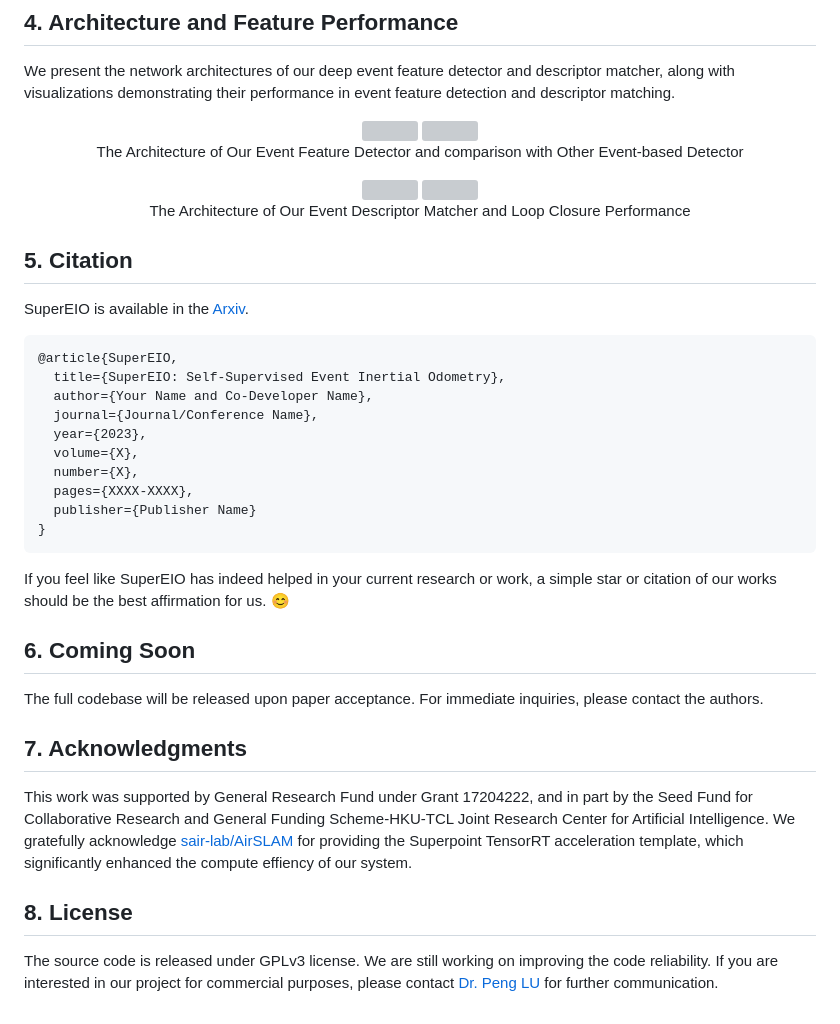
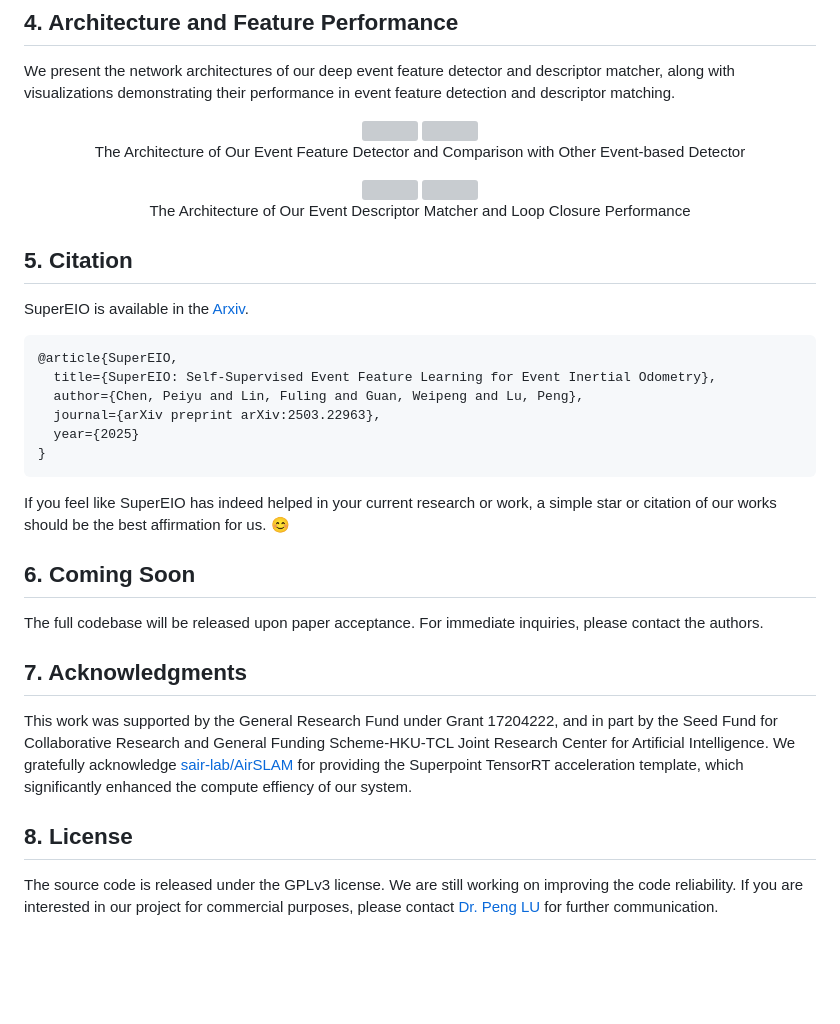
Before and after one commit to arclab-hku/SuperEIO, a Markdown page: README.md, the part around one of its changes. GitHub-like rendering; blank space fills up the shorter version; grey boxes are pictures that could not be loaded.

```diff
--- a/README.md
+++ b/README.md
@@ -68,7 +68,7 @@ We present the network architectures of our deep event feature detector and desc
 <div align="center">
     <img src="https://github.com/cpymaple/paper_pic/blob/main/supereio/super_eventpoint.png" width="49%" />
     <img src="https://github.com/cpymaple/paper_pic/blob/main/supereio/feature_detection.png" width="49%" />
-    <p>The Architecture of Our Event Feature Detector and comparison with Other Event-based Detector</p>
+    <p>The Architecture of Our Event Feature Detector and Comparison with Other Event-based Detector</p>
 </div>
 
 <div align="center">
@@ -84,13 +84,9 @@ SuperEIO is available in the [Arxiv](YOUR_PDF_LINK).
 ~~~
 @article{SuperEIO,
-  title={SuperEIO: Self-Supervised Event Inertial Odometry},
-  author={Your Name and Co-Developer Name},
-  journal={Journal/Conference Name},
-  year={2023},
-  volume={X},
-  number={X},
-  pages={XXXX-XXXX},
-  publisher={Publisher Name}
+  title={SuperEIO: Self-Supervised Event Feature Learning for Event Inertial Odometry},
+  author={Chen, Peiyu and Lin, Fuling and Guan, Weipeng and Lu, Peng},
+  journal={arXiv preprint arXiv:2503.22963},
+  year={2025}
 }
 ~~~
 
@@ -100,7 +96,7 @@ If you feel like SuperEIO has indeed helped in your current research or work, a
 The full codebase will be released upon paper acceptance. For immediate inquiries, please contact the authors.
 
 ## 7. Acknowledgments
-This work was supported by General Research Fund under Grant 17204222, and in part by the Seed Fund for Collaborative Research and General Funding Scheme-HKU-TCL Joint Research Center for Artificial Intelligence. We gratefully acknowledge [sair-lab/AirSLAM](https://github.com/sair-lab/AirSLAM) for providing the Superpoint TensorRT acceleration template, which significantly enhanced the compute effiency of our system.
+This work was supported by the General Research Fund under Grant 17204222, and in part by the Seed Fund for Collaborative Research and General Funding Scheme-HKU-TCL Joint Research Center for Artificial Intelligence. We gratefully acknowledge [sair-lab/AirSLAM](https://github.com/sair-lab/AirSLAM) for providing the Superpoint TensorRT acceleration template, which significantly enhanced the compute effiency of our system.
 
 ## 8. License
-The source code is released under GPLv3 license. We are still working on improving the code reliability. If you are interested in our project for commercial purposes, please contact [Dr. Peng LU](https://arclab.hku.hk/People.html) for further communication.
+The source code is released under the GPLv3 license. We are still working on improving the code reliability. If you are interested in our project for commercial purposes, please contact [Dr. Peng LU](https://arclab.hku.hk/People.html) for further communication.
```
Also changed, not shown: other parts of README.md (+1 -1 lines).
